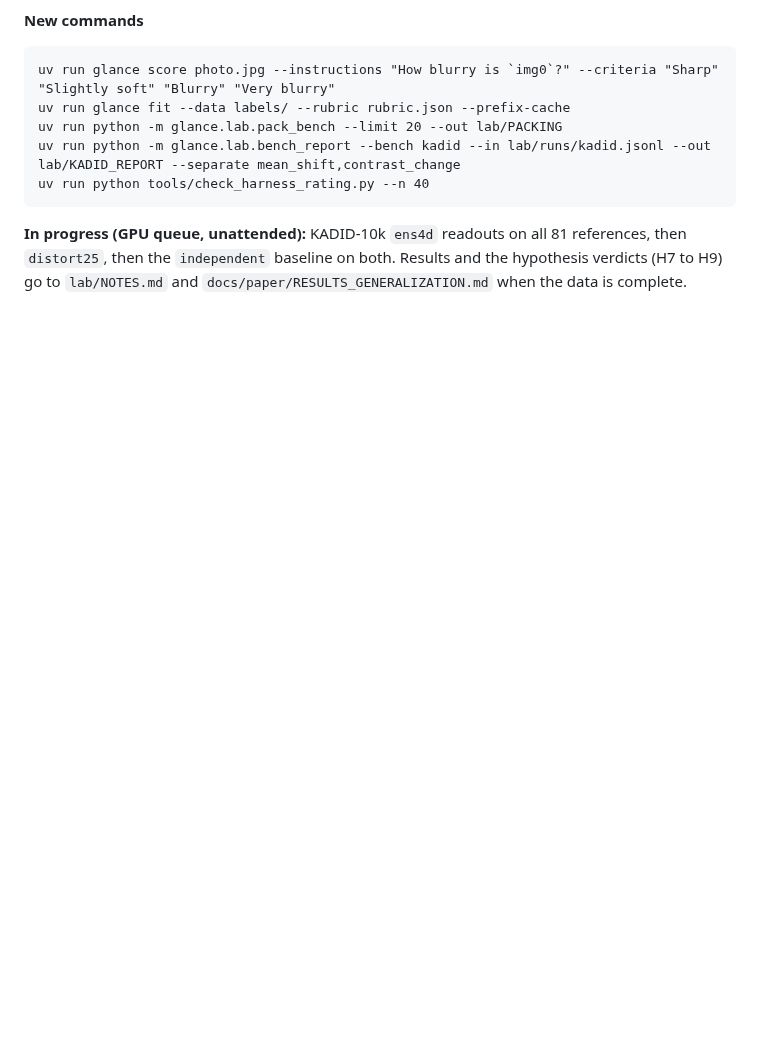
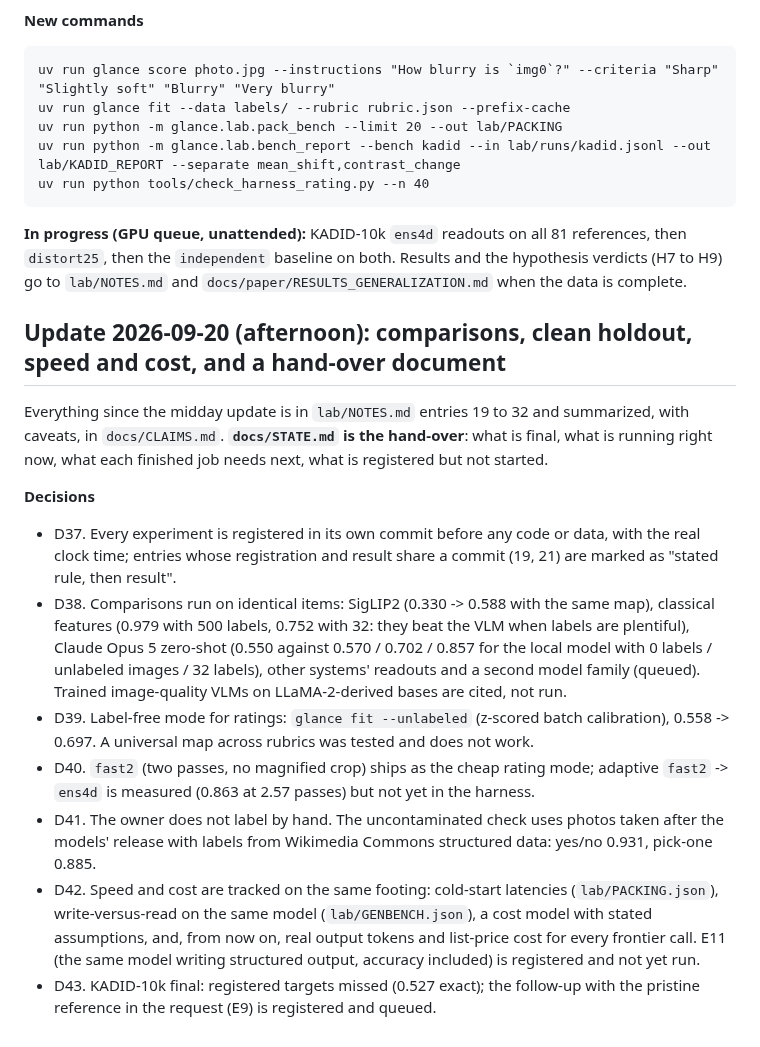
Before and after one commit to yoheinakajima/glance, a Markdown page: STATUS.md, the part around the change. Rendered like a GitHub page; blank space fills up the shorter version.

```diff
--- a/STATUS.md
+++ b/STATUS.md
@@ -516,3 +516,29 @@ uv run python tools/check_harness_rating.py --n 40
 **In progress (GPU queue, unattended):** KADID-10k `ens4d` readouts on all 81 references, then `distort25`, then the
 `independent` baseline on both. Results and the hypothesis verdicts (H7 to H9) go to `lab/NOTES.md` and
 `docs/paper/RESULTS_GENERALIZATION.md` when the data is complete.
+
+## Update 2026-09-20 (afternoon): comparisons, clean holdout, speed and cost, and a hand-over document
+
+Everything since the midday update is in `lab/NOTES.md` entries 19 to 32 and summarized, with caveats, in
+`docs/CLAIMS.md`. **`docs/STATE.md` is the hand-over**: what is final, what is running right now, what each finished job
+needs next, what is registered but not started.
+
+**Decisions**
+- D37. Every experiment is registered in its own commit before any code or data, with the real clock time; entries whose
+  registration and result share a commit (19, 21) are marked as "stated rule, then result".
+- D38. Comparisons run on identical items: SigLIP2 (0.330 -> 0.588 with the same map), classical features (0.979 with
+  500 labels, 0.752 with 32: they beat the VLM when labels are plentiful), Claude Opus 5 zero-shot (0.550 against 0.570
+  / 0.702 / 0.857 for the local model with 0 labels / unlabeled images / 32 labels), other systems' readouts and a
+  second model family (queued). Trained image-quality VLMs on LLaMA-2-derived bases are cited, not run.
+- D39. Label-free mode for ratings: `glance fit --unlabeled` (z-scored batch calibration), 0.558 -> 0.697. A universal
+  map across rubrics was tested and does not work.
+- D40. `fast2` (two passes, no magnified crop) ships as the cheap rating mode; adaptive `fast2` -> `ens4d` is measured
+  (0.863 at 2.57 passes) but not yet in the harness.
+- D41. The owner does not label by hand. The uncontaminated check uses photos taken after the models' release with
+  labels from Wikimedia Commons structured data: yes/no 0.931, pick-one 0.885.
+- D42. Speed and cost are tracked on the same footing: cold-start latencies (`lab/PACKING.json`), write-versus-read on
+  the same model (`lab/GENBENCH.json`), a cost model with stated assumptions, and, from now on, real output tokens and
+  list-price cost for every frontier call. E11 (the same model writing structured output, accuracy included) is
+  registered and not yet run.
+- D43. KADID-10k final: registered targets missed (0.527 exact); the follow-up with the pristine reference in the
+  request (E9) is registered and queued.
```
Also changed, not shown: docs/README.md (+1 -0 lines), docs/STATE.md (added, +93 -0 lines).
